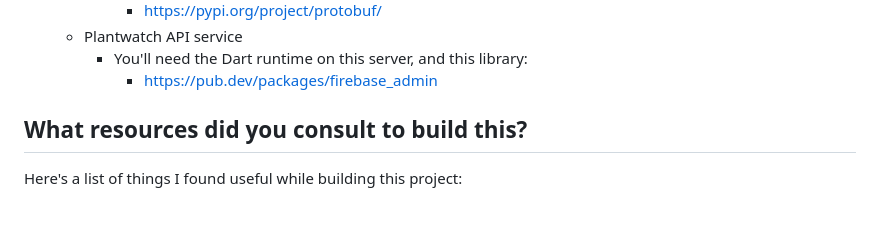
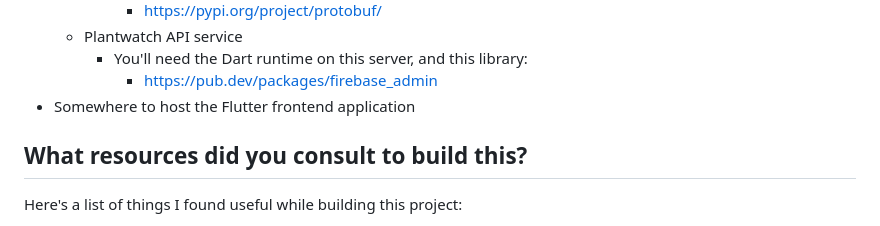
Before and after one commit to htkelly/plantwatch, a Markdown page: docs/README.md, the part around the change. GitHub-like rendering.

```diff
--- a/docs/README.md
+++ b/docs/README.md
@@ -34,7 +34,7 @@ Plantwatch is an IoT plant health monitoring and care system that utilises elect
     - Plantwatch API service
         - You'll need the Dart runtime on this server, and this library:
             - https://pub.dev/packages/firebase_admin
-
+- Somewhere to host the Flutter frontend application
 
 ## What resources did you consult to build this?
 Here's a list of things I found useful while building this project:
```
